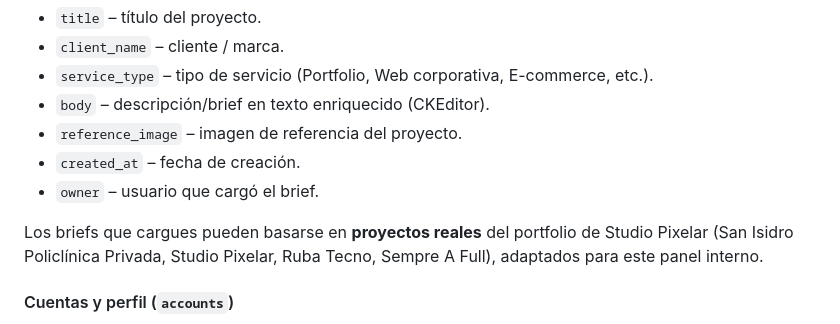
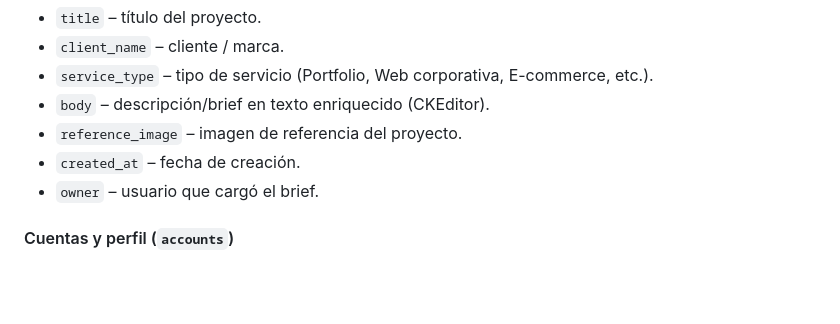
Before and after one commit to PixelarStudio/studio_pixelar_brief_hub_Cruiz, a Markdown page: README.md, the part around the change. GitHub-like rendering; blank space fills up the shorter version.

Commit message:
Update README to remove project examples
Removed examples of real projects from the README.

```diff
--- a/README.md
+++ b/README.md
@@ -139,8 +139,6 @@ Cada `Brief` contiene:
 - `created_at` – fecha de creación.
 - `owner` – usuario que cargó el brief.
 
-Los briefs que cargues pueden basarse en **proyectos reales** del portfolio de Studio Pixelar (San Isidro Policlínica Privada, Studio Pixelar, Ruba Tecno, Sempre A Full), adaptados para este panel interno.
-
 #### Cuentas y perfil (`accounts`)
 
 - **Signup**: registro de usuarios con `username`, `email` y `password`.
```
